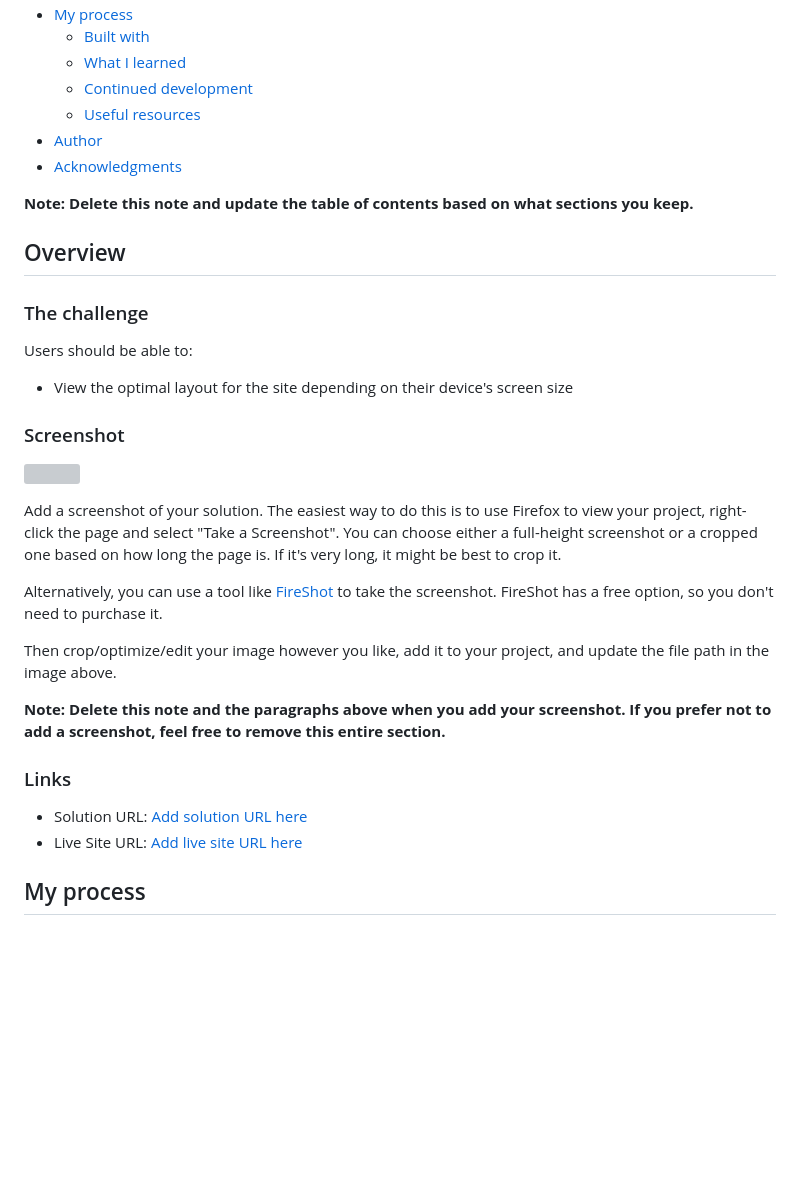
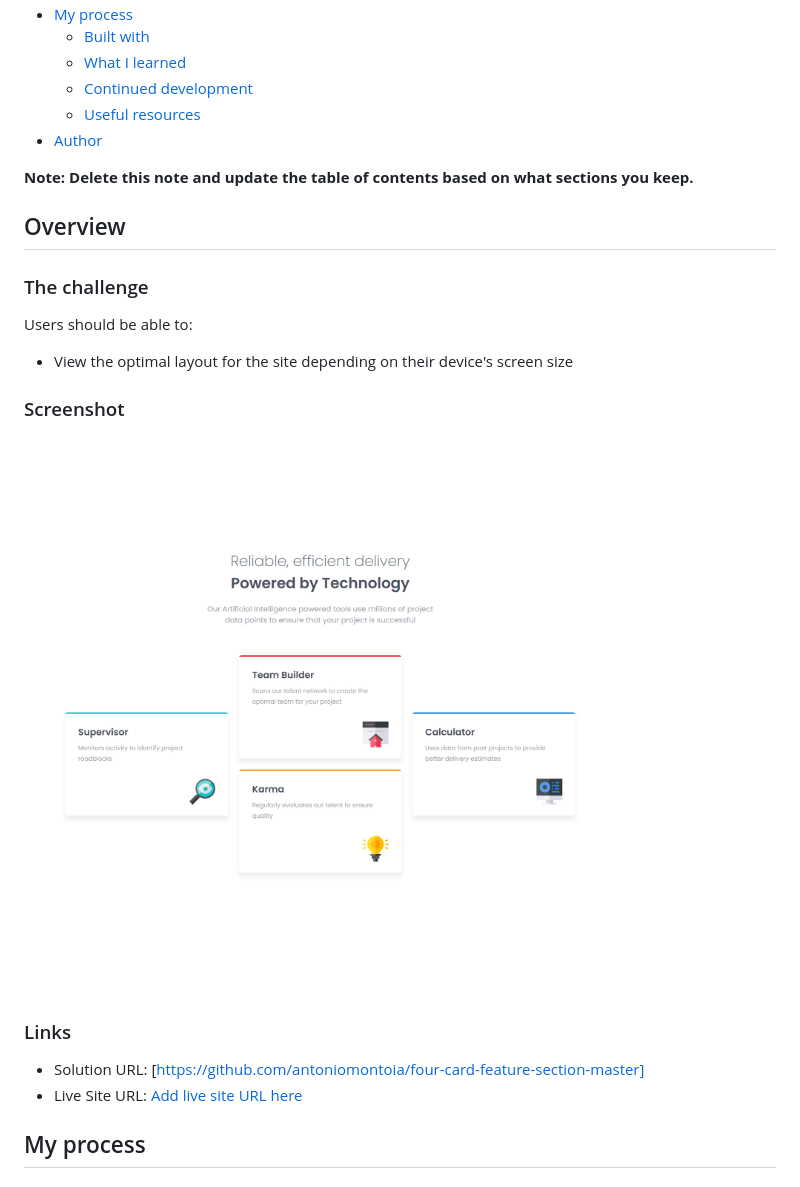
Before and after one commit to antoniomontoia/four-card-feature-section-master, a Markdown page: README-template.md, the part around the change. Drawn GitHub-style; pictures changed too: screenshot.png (added); blank space fills up the shorter version; grey boxes are pictures that could not be loaded.

Commit message:
add screenshot, edit css and html

```diff
--- a/README-template.md
+++ b/README-template.md
@@ -14,7 +14,6 @@ This is a solution to the [Four card feature section challenge on Frontend Mento
   - [Continued development](#continued-development)
   - [Useful resources](#useful-resources)
 - [Author](#author)
-- [Acknowledgments](#acknowledgments)
 
 **Note: Delete this note and update the table of contents based on what sections you keep.**
 
@@ -28,19 +27,11 @@ Users should be able to:
 
 ### Screenshot
 
-![](./screenshot.jpg)
-
-Add a screenshot of your solution. The easiest way to do this is to use Firefox to view your project, right-click the page and select "Take a Screenshot". You can choose either a full-height screenshot or a cropped one based on how long the page is. If it's very long, it might be best to crop it.
-
-Alternatively, you can use a tool like [FireShot](https://getfireshot.com/) to take the screenshot. FireShot has a free option, so you don't need to purchase it.
-
-Then crop/optimize/edit your image however you like, add it to your project, and update the file path in the image above.
-
-**Note: Delete this note and the paragraphs above when you add your screenshot. If you prefer not to add a screenshot, feel free to remove this entire section.**
+![My solution](./screenshot.png)
 
 ### Links
 
-- Solution URL: [Add solution URL here](https://your-solution-url.com)
+- Solution URL: [https://github.com/antoniomontoia/four-card-feature-section-master]
 - Live Site URL: [Add live site URL here](https://your-live-site-url.com)
 
 ## My process
```
Also changed, not shown: 4 other files.
